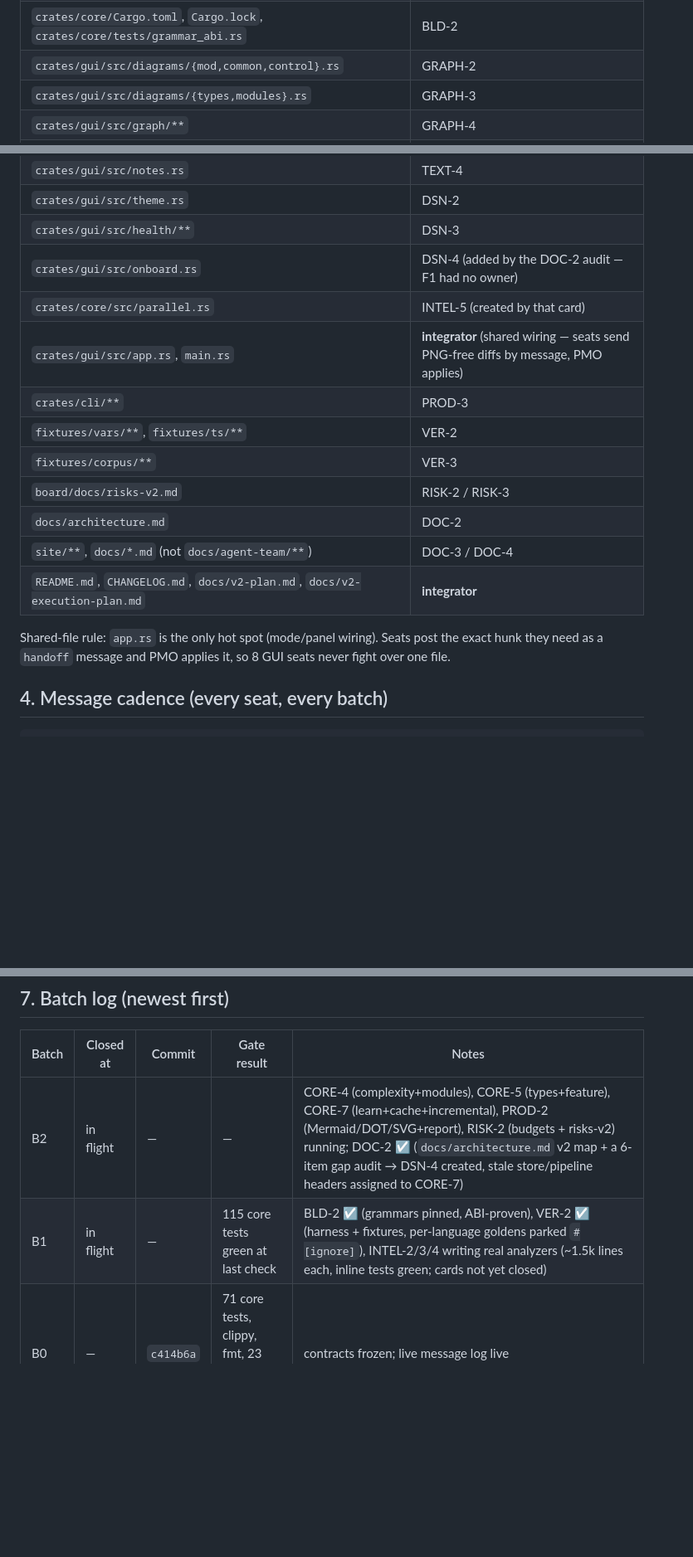
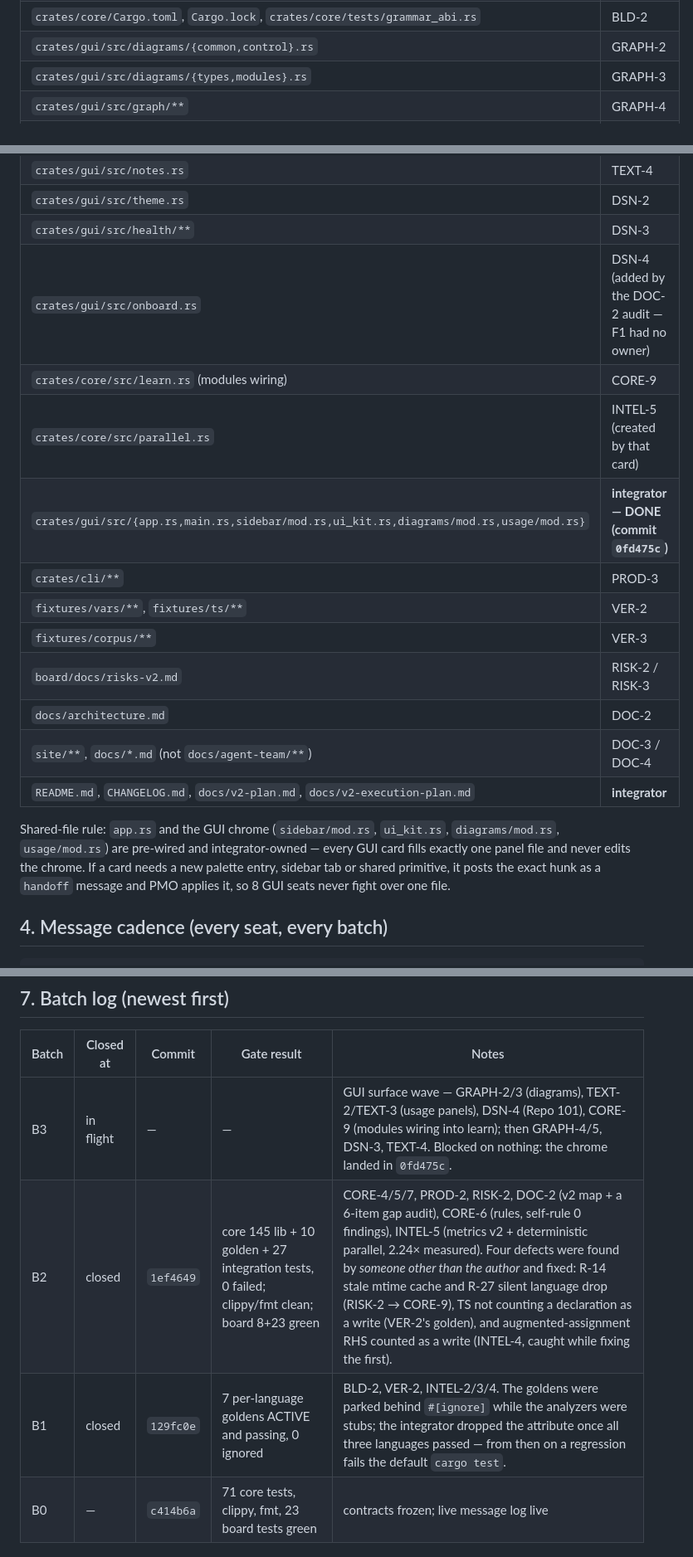
Before and after one commit to ZaheerAhmadDev/repowalk, a Markdown page: docs/v2-execution-plan.md, 3 parts joined by grey strips. Shown at 83% size. Drawn GitHub-style; blank space fills up the shorter version.

Commit message:
docs(plan): batch log B1/B2 closed, B3 open; GUI chrome ownership marked done
Records what actually happened, including the four defects that were found by
someone other than their author (two proved by RISK-2, one by VER-2's golden, one
by INTEL-4 while fixing the first) - the verification loop earning its keep.

```diff
--- a/docs/v2-execution-plan.md
+++ b/docs/v2-execution-plan.md
@@ -63,7 +63,7 @@ before writing it.
 | `crates/core/src/rules.rs`, `rules.json` | CORE-6 |
 | `crates/core/src/export/**` | PROD-2 (shared by GUI **and** CLI — emitters live in core) |
 | `crates/core/Cargo.toml`, `Cargo.lock`, `crates/core/tests/grammar_abi.rs` | BLD-2 |
-| `crates/gui/src/diagrams/{mod,common,control}.rs` | GRAPH-2 |
+| `crates/gui/src/diagrams/{common,control}.rs` | GRAPH-2 |
 | `crates/gui/src/diagrams/{types,modules}.rs` | GRAPH-3 |
 | `crates/gui/src/graph/**` | GRAPH-4 |
 | `crates/gui/src/flow/**` | GRAPH-5 |
@@ -73,8 +73,9 @@ before writing it.
 | `crates/gui/src/theme.rs` | DSN-2 |
 | `crates/gui/src/health/**` | DSN-3 |
 | `crates/gui/src/onboard.rs` | DSN-4 (added by the DOC-2 audit — F1 had no owner) |
+| `crates/core/src/learn.rs` (modules wiring) | CORE-9 |
 | `crates/core/src/parallel.rs` | INTEL-5 (created by that card) |
-| `crates/gui/src/app.rs`, `main.rs` | **integrator** (shared wiring — seats send PNG-free diffs by message, PMO applies) |
+| `crates/gui/src/{app.rs,main.rs,sidebar/mod.rs,ui_kit.rs,diagrams/mod.rs,usage/mod.rs}` | **integrator — DONE (commit `0fd475c`)** |
 | `crates/cli/**` | PROD-3 |
 | `fixtures/vars/**`, `fixtures/ts/**` | VER-2 |
 | `fixtures/corpus/**` | VER-3 |
@@ -83,8 +84,11 @@ before writing it.
 | `site/**`, `docs/*.md` (not `docs/agent-team/**`) | DOC-3 / DOC-4 |
 | `README.md`, `CHANGELOG.md`, `docs/v2-plan.md`, `docs/v2-execution-plan.md` | **integrator** |
 
-Shared-file rule: `app.rs` is the only hot spot (mode/panel wiring). Seats post
-the exact hunk they need as a `handoff` message and PMO applies it, so 8 GUI seats
+Shared-file rule: `app.rs` and the GUI chrome (`sidebar/mod.rs`, `ui_kit.rs`,
+`diagrams/mod.rs`, `usage/mod.rs`) are pre-wired and integrator-owned — every GUI
+card fills exactly one panel file and never edits the chrome. If a card needs a
+new palette entry, sidebar tab or shared primitive, it posts the exact hunk as a
+`handoff` message and PMO applies it, so 8 GUI seats
 never fight over one file.
 
 ## 4. Message cadence (every seat, every batch)
@@ -147,8 +151,9 @@ re-runs them independently at the end, plus the F1–F15 acceptance list from
 
 | Batch | Closed at | Commit | Gate result | Notes |
 |---|---|---|---|---|
-| B2 | in flight | — | — | CORE-4 (complexity+modules), CORE-5 (types+feature), CORE-7 (learn+cache+incremental), PROD-2 (Mermaid/DOT/SVG+report), RISK-2 (budgets + risks-v2) running; DOC-2 ☑ (`docs/architecture.md` v2 map + a 6-item gap audit → DSN-4 created, stale store/pipeline headers assigned to CORE-7) |
-| B1 | in flight | — | 115 core tests green at last check | BLD-2 ☑ (grammars pinned, ABI-proven), VER-2 ☑ (harness + fixtures, per-language goldens parked `#[ignore]`), INTEL-2/3/4 writing real analyzers (~1.5k lines each, inline tests green; cards not yet closed) |
+| B3 | in flight | — | — | GUI surface wave — GRAPH-2/3 (diagrams), TEXT-2/TEXT-3 (usage panels), DSN-4 (Repo 101), CORE-9 (modules wiring into learn); then GRAPH-4/5, DSN-3, TEXT-4. Blocked on nothing: the chrome landed in `0fd475c`. |
+| B2 | closed | `1ef4649` | core 145 lib + 10 golden + 27 integration tests, 0 failed; clippy/fmt clean; board 8+23 green | CORE-4/5/7, PROD-2, RISK-2, DOC-2 (v2 map + a 6-item gap audit), CORE-6 (rules, self-rule 0 findings), INTEL-5 (metrics v2 + deterministic parallel, 2.24× measured). Four defects were found by *someone other than the author* and fixed: R-14 stale mtime cache and R-27 silent language drop (RISK-2 → CORE-9), TS not counting a declaration as a write (VER-2's golden), and augmented-assignment RHS counted as a write (INTEL-4, caught while fixing the first). |
+| B1 | closed | `129fc0e` | 7 per-language goldens ACTIVE and passing, 0 ignored | BLD-2, VER-2, INTEL-2/3/4. The goldens were parked behind `#[ignore]` while the analyzers were stubs; the integrator dropped the attribute once all three languages passed — from then on a regression fails the default `cargo test`. |
 | B0 | — | `c414b6a` | 71 core tests, clippy, fmt, 23 board tests green | contracts frozen; live message log live |
 
 Files named for a queued card may not exist yet — the owning card creates them.
```
